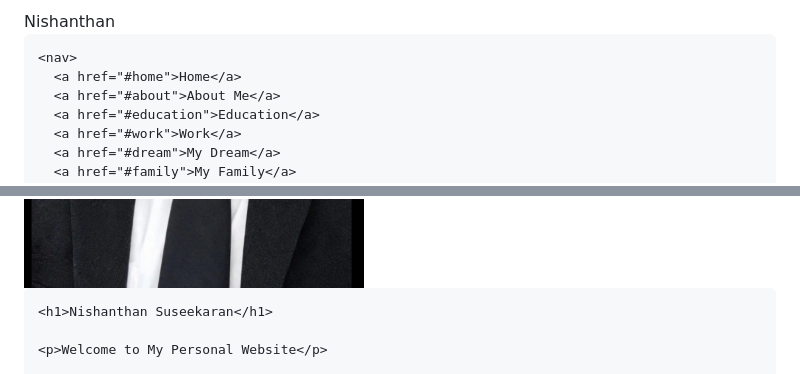
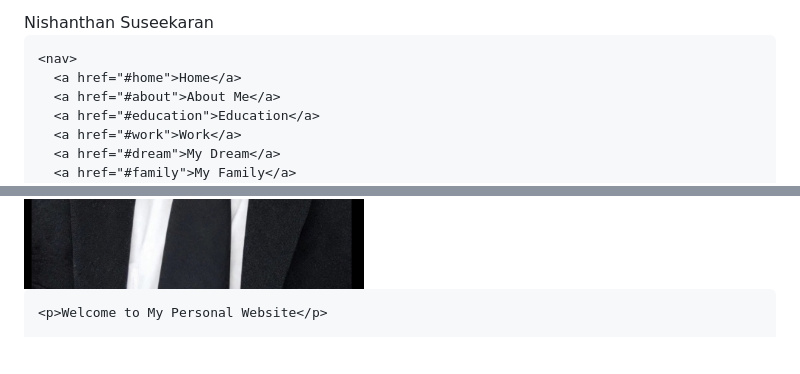
Before and after one commit to nishanthan-ur/my-personal-website-, a Markdown page: README.md, 2 parts joined by grey strips. Rendered like a GitHub page; blank space fills up the shorter version.

Commit message:
Update name in README to full name

```diff
--- a/README.md
+++ b/README.md
@@ -181,7 +181,7 @@
 <body>
 
   <header>
-    <div class="logo">Nishanthan</div>
+    <div class="logo">Nishanthan Suseekaran</div>
 
     <nav>
       <a href="#home">Home</a>
@@ -201,7 +201,6 @@
       onerror="this.style.display='none'"
     >
 
-    <h1>Nishanthan Suseekaran</h1>
 
     <p>Welcome to My Personal Website</p>
 
```
